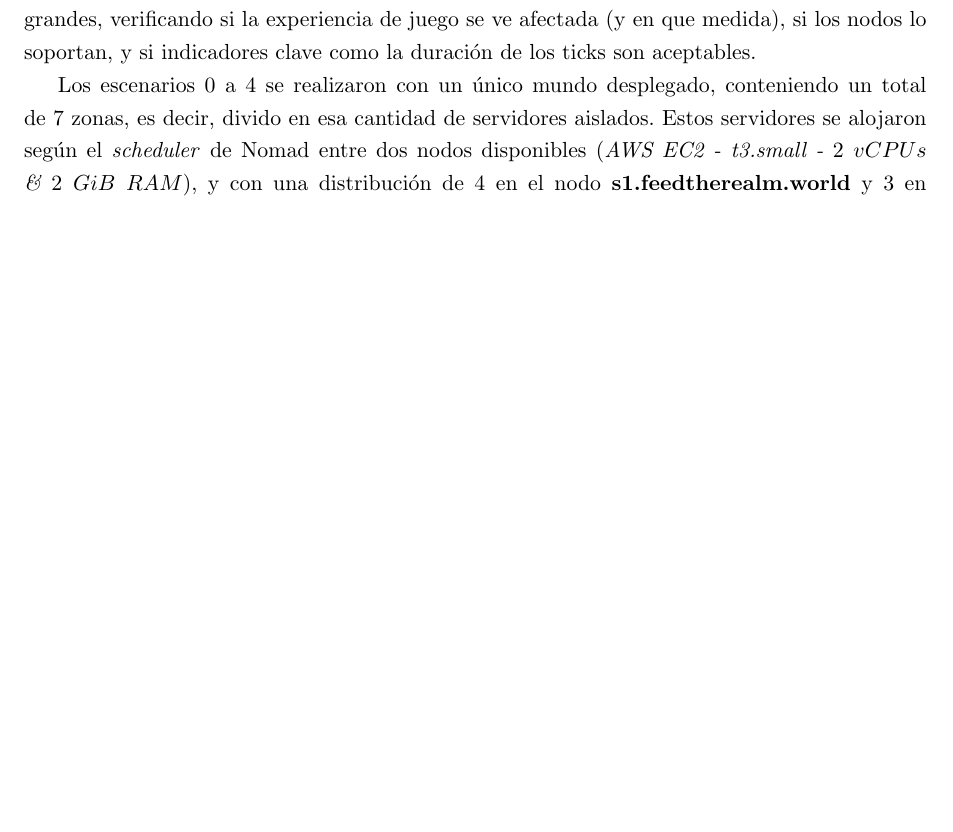
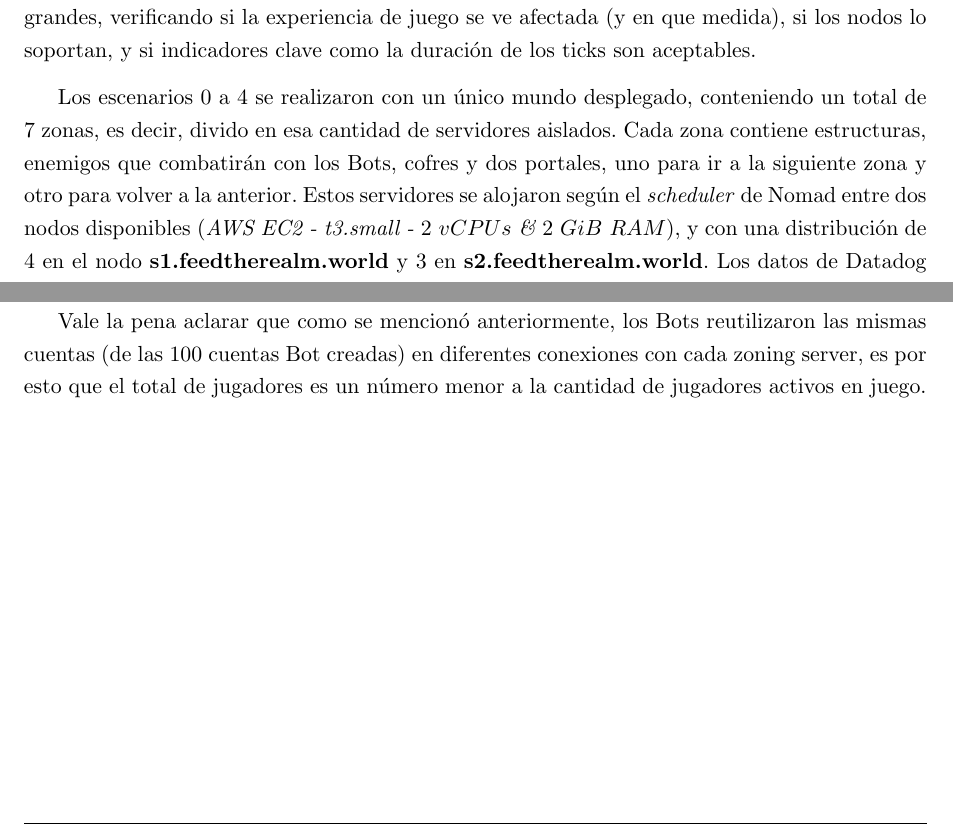
Before and after one commit to FeedTheRealm-org/Documents, a LaTeX document (report/main.tex, which reads report/sections/11-validation-and-tests/load-test.tex): part of page 75 of 109 before the commit and two parts of pages 75 and 82 of 109 after it, the two joined at a grey line, cut so that both start at the same text, the shorter picture padded with empty space. Compiled offline with pdfLaTeX.

Commit message:
docs: finish load testing section

```diff
--- a/report/sections/11-validation-and-tests/load-test.tex
+++ b/report/sections/11-validation-and-tests/load-test.tex
@@ -43,8 +43,12 @@ Se realizaron pruebas de jugabilidad bajo escenarios de carga y estrés progresi
 verificando si la experiencia de juego se ve afectada (y en que medida), si los nodos lo soportan,
 y si indicadores clave como la duración de los ticks son aceptables.
 
+\vspace{0.25cm}
+
 Los escenarios $0$ a $4$ se realizaron con un único mundo desplegado, conteniendo un total de $7$ zonas,
-es decir, divido en esa cantidad de servidores aislados. Estos servidores se alojaron según el \textit{scheduler} de Nomad
+es decir, divido en esa cantidad de servidores aislados. Cada zona contiene estructuras, enemigos que combatirán con los Bots, cofres
+y dos portales, uno para ir a la siguiente zona y otro para volver a la anterior.
+Estos servidores se alojaron según el \textit{scheduler} de Nomad
 entre dos nodos disponibles (\textit{AWS EC2 - t3.small - $2$ $vCPUs$ \& $2$ $GiB$ $RAM$}), y con una distribución de $4$ en
 el nodo \textbf{s1.feedtherealm.world} y $3$ en \textbf{s2.feedtherealm.world}. Los datos de Datadog obtenidos que se
 muestran en esta sección pertenecen a la séptima zona del mundo y mostrando una duración
@@ -200,3 +204,5 @@ Por otro lado, la jugabilidad siguió siendo la esperada y no se detectaron dete
 A modo de demostración de la cantidad total de jugadores activos concurrentemente en el mismo mundo durante
 la ejecución de esta prueba, se demuestran las siguientes capturas tomadas desde el \textit{backoffice} del proyecto.
 
+Vale la pena aclarar que como se mencionó anteriormente, los Bots reutilizaron las mismas cuentas (de las 100 cuentas Bot creadas) en diferentes conexiones con cada zoning server,
+es por esto que el total de jugadores es un número menor a la cantidad de jugadores activos en juego.
```
Also changed, not shown: report/img/11-validation-and-tests/LT-0_1.jpg, report/img/11-validation-and-tests/LT-0_2.jpg, report/img/11-validation-and-tests/LT-1.jpg, report/sections/11-validation-and-tests/load-test.tex (9 more changed lines).
